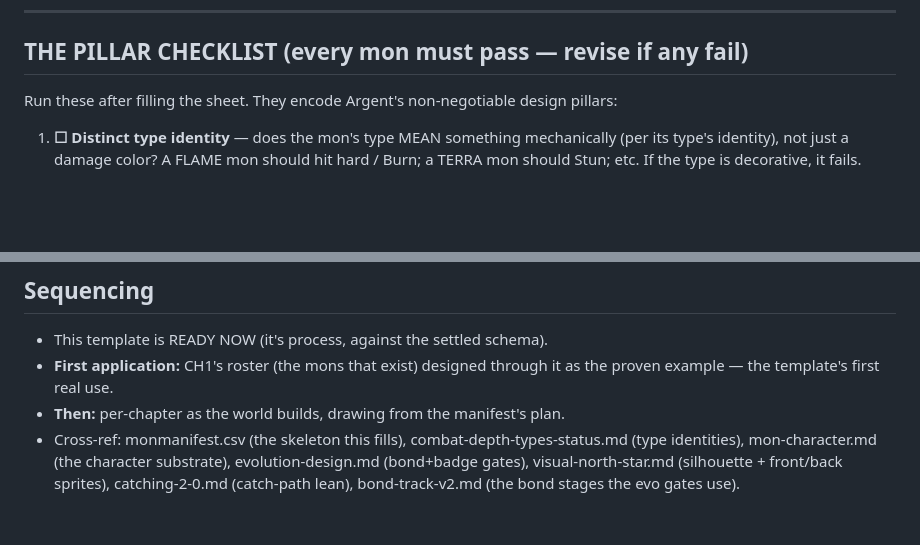
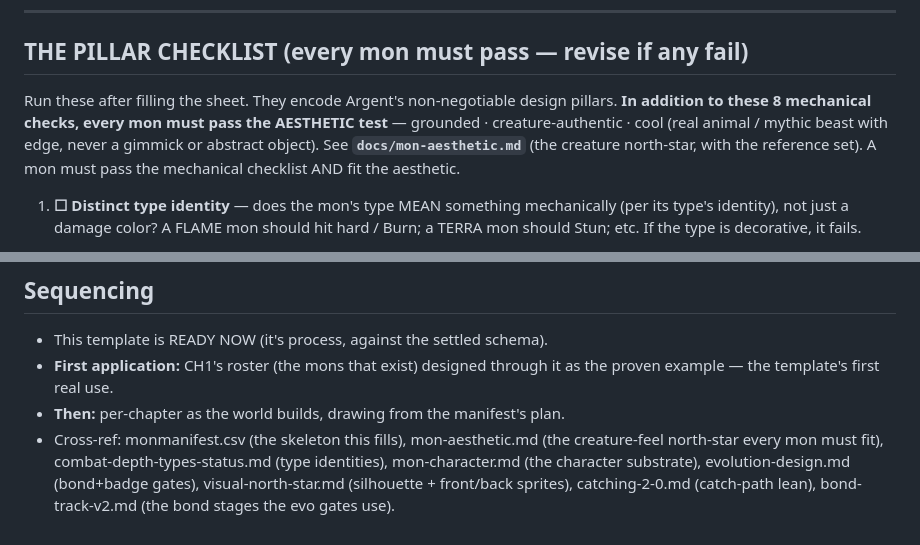
Before and after one commit to Mathiano/Project-Argent, a Markdown page: docs/mon-design-template.md, 2 parts joined by grey strips. Rendered like a GitHub page; blank space fills up the shorter version.

Commit message:
docs: add the mon aesthetic north-star (creature-authentic/cool) + wire it into the design template

```diff
--- a/docs/mon-design-template.md
+++ b/docs/mon-design-template.md
@@ -56,7 +56,7 @@
 
 ## THE PILLAR CHECKLIST (every mon must pass — revise if any fail)
 
-Run these after filling the sheet. They encode Argent's non-negotiable design pillars:
+Run these after filling the sheet. They encode Argent's non-negotiable design pillars. **In addition to these 8 mechanical checks, every mon must pass the AESTHETIC test** — grounded · creature-authentic · cool (real animal / mythic beast with edge, never a gimmick or abstract object). See **`docs/mon-aesthetic.md`** (the creature north-star, with the reference set). A mon must pass the mechanical checklist AND fit the aesthetic.
 
 1. **☐ Distinct type identity** — does the mon's type MEAN something mechanically (per its type's identity), not just a damage color? A FLAME mon should hit hard / Burn; a TERRA mon should Stun; etc. If the type is decorative, it fails.
 
@@ -88,4 +88,4 @@ Run these after filling the sheet. They encode Argent's non-negotiable design pi
 - This template is READY NOW (it's process, against the settled schema).
 - **First application:** CH1's roster (the mons that exist) designed through it as the proven example — the template's first real use.
 - **Then:** per-chapter as the world builds, drawing from the manifest's plan.
-- Cross-ref: monmanifest.csv (the skeleton this fills), combat-depth-types-status.md (type identities), mon-character.md (the character substrate), evolution-design.md (bond+badge gates), visual-north-star.md (silhouette + front/back sprites), catching-2-0.md (catch-path lean), bond-track-v2.md (the bond stages the evo gates use).
+- Cross-ref: monmanifest.csv (the skeleton this fills), mon-aesthetic.md (the creature-feel north-star every mon must fit), combat-depth-types-status.md (type identities), mon-character.md (the character substrate), evolution-design.md (bond+badge gates), visual-north-star.md (silhouette + front/back sprites), catching-2-0.md (catch-path lean), bond-track-v2.md (the bond stages the evo gates use).
```
Also changed, not shown: docs/mon-aesthetic.md (added, +48 -0 lines).
